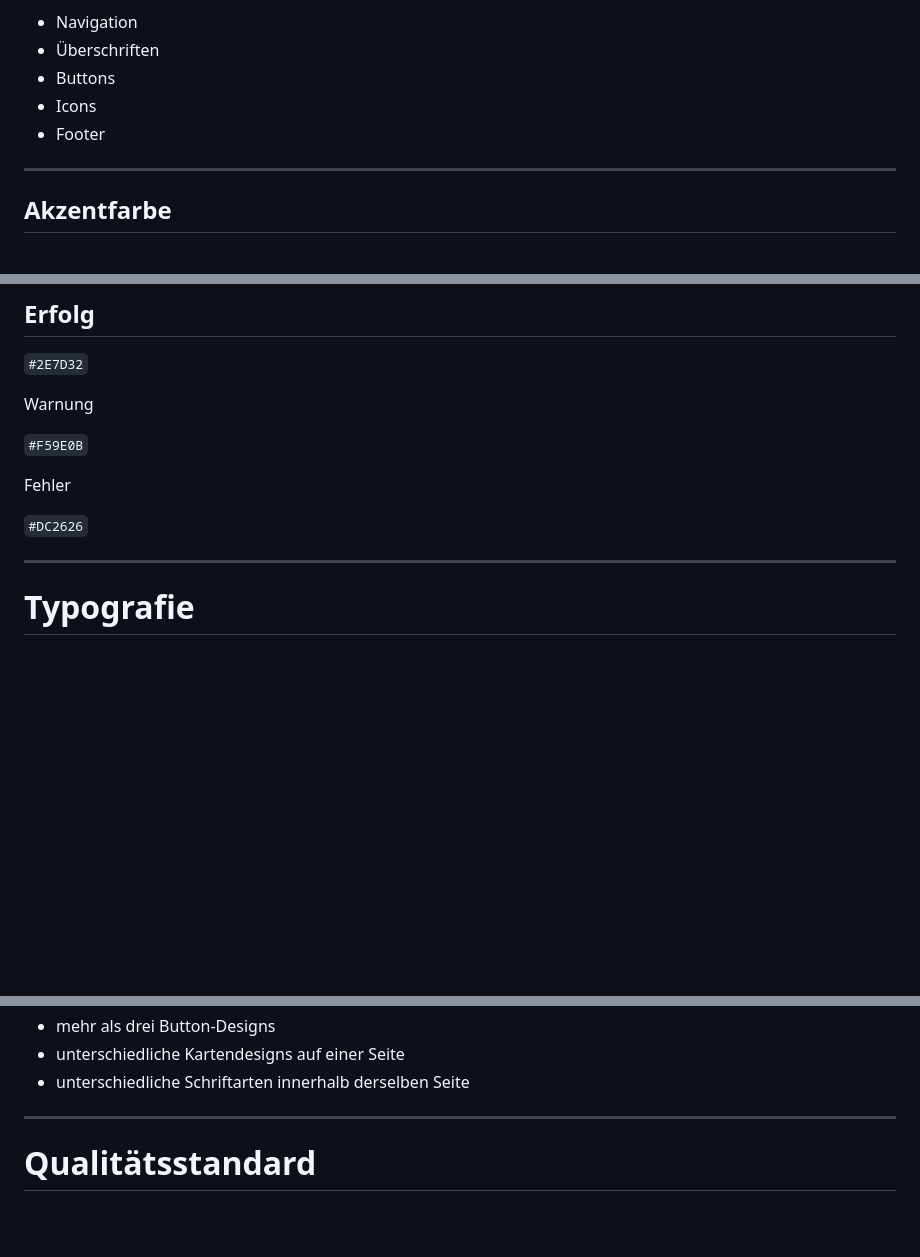
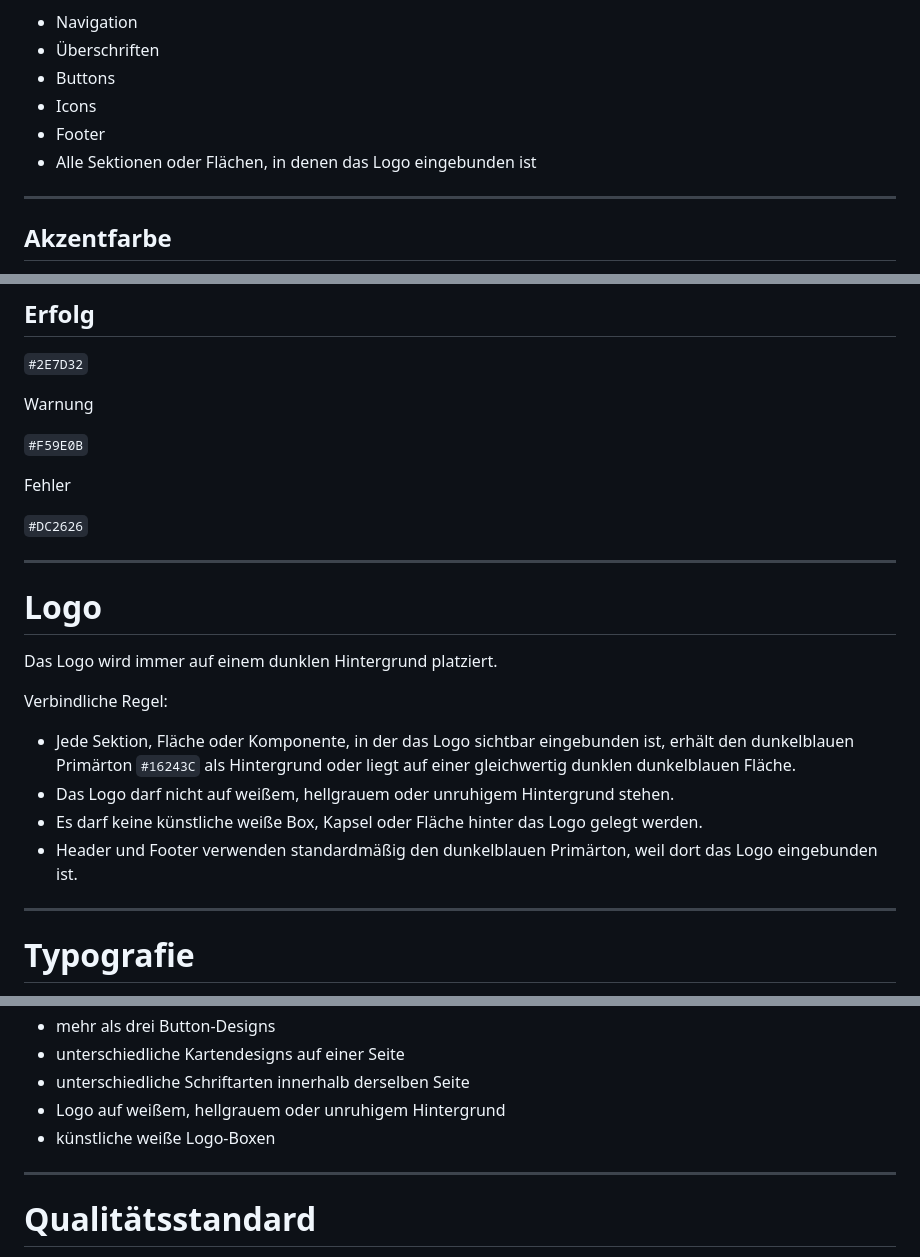
Before and after one commit to blackmarketing2026/ledajess.de, a Markdown page: MD/DESIGN.md, 3 parts joined by grey strips. Drawn GitHub-style; blank space fills up the shorter version.

Commit message:
Document logo background rule

```diff
--- a/MD/DESIGN.md
+++ b/MD/DESIGN.md
@@ -49,6 +49,7 @@ Verwendung:
 * Buttons
 * Icons
 * Footer
+* Alle Sektionen oder Flächen, in denen das Logo eingebunden ist
 
 ---
 
@@ -108,6 +109,19 @@ Warnung
 Fehler
 
 `#DC2626`
+
+---
+
+# Logo
+
+Das Logo wird immer auf einem dunklen Hintergrund platziert.
+
+Verbindliche Regel:
+
+* Jede Sektion, Fläche oder Komponente, in der das Logo sichtbar eingebunden ist, erhält den dunkelblauen Primärton `#16243C` als Hintergrund oder liegt auf einer gleichwertig dunklen dunkelblauen Fläche.
+* Das Logo darf nicht auf weißem, hellgrauem oder unruhigem Hintergrund stehen.
+* Es darf keine künstliche weiße Box, Kapsel oder Fläche hinter das Logo gelegt werden.
+* Header und Footer verwenden standardmäßig den dunkelblauen Primärton, weil dort das Logo eingebunden ist.
 
 ---
 
@@ -504,6 +519,8 @@ Nicht verwenden:
 * mehr als drei Button-Designs
 * unterschiedliche Kartendesigns auf einer Seite
 * unterschiedliche Schriftarten innerhalb derselben Seite
+* Logo auf weißem, hellgrauem oder unruhigem Hintergrund
+* künstliche weiße Logo-Boxen
 
 ---
 
```
Also changed, not shown: other parts of MD/DESIGN.md (+3 -1 lines).
